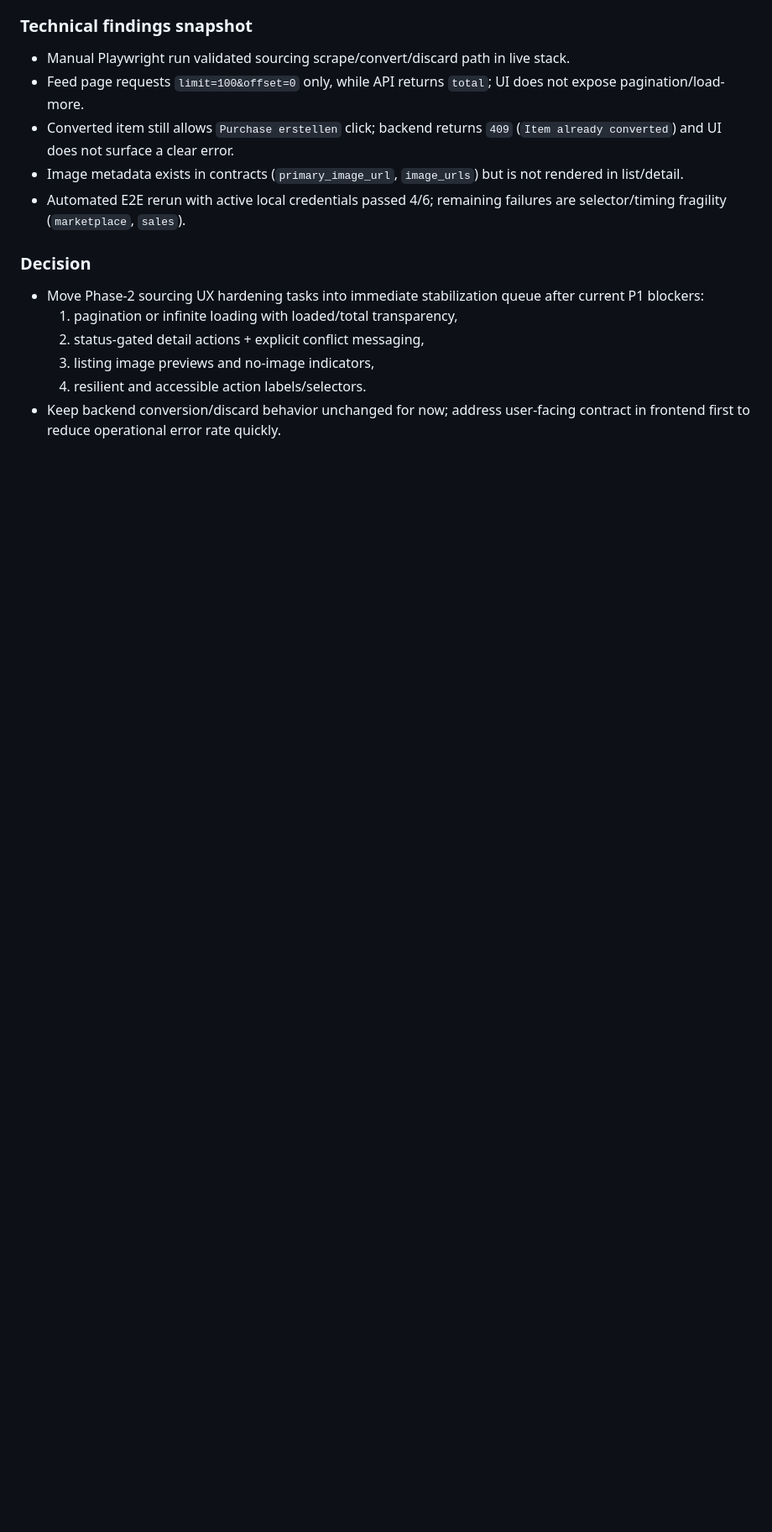
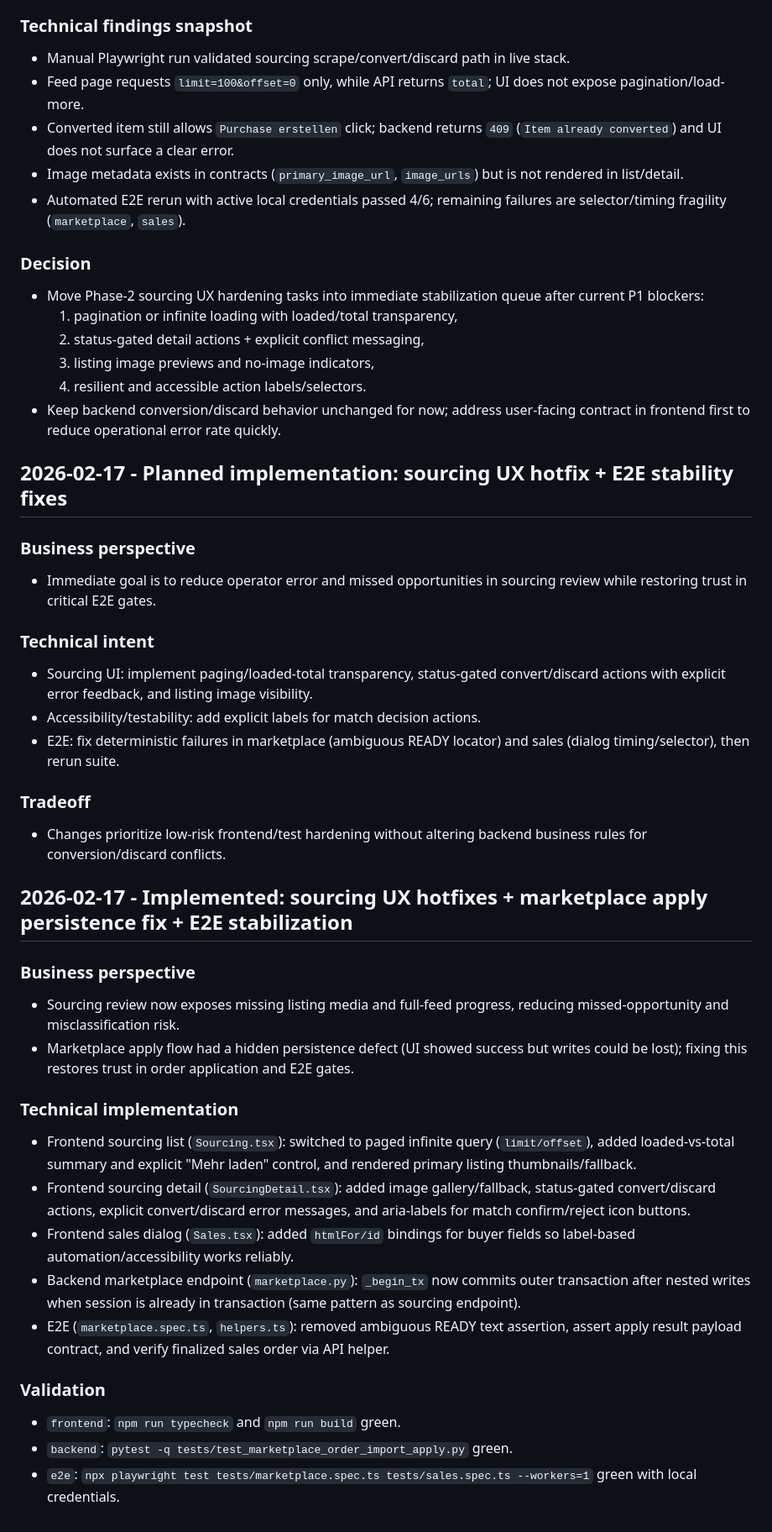
Before and after one commit to SebastianKater-Wegscheider/erp, a Markdown page: docs/history.md, the part around the change. Shown at 84% size. GitHub-like rendering; blank space fills up the shorter version.

Commit message:
chore(docs): log phase-2 hotfix implementation decisions

```diff
--- a/docs/history.md
+++ b/docs/history.md
@@ -746,3 +746,34 @@
   3. listing image previews and no-image indicators,
   4. resilient and accessible action labels/selectors.
 - Keep backend conversion/discard behavior unchanged for now; address user-facing contract in frontend first to reduce operational error rate quickly.
+
+## 2026-02-17 - Planned implementation: sourcing UX hotfix + E2E stability fixes
+
+### Business perspective
+- Immediate goal is to reduce operator error and missed opportunities in sourcing review while restoring trust in critical E2E gates.
+
+### Technical intent
+- Sourcing UI: implement paging/loaded-total transparency, status-gated convert/discard actions with explicit error feedback, and listing image visibility.
+- Accessibility/testability: add explicit labels for match decision actions.
+- E2E: fix deterministic failures in marketplace (ambiguous READY locator) and sales (dialog timing/selector), then rerun suite.
+
+### Tradeoff
+- Changes prioritize low-risk frontend/test hardening without altering backend business rules for conversion/discard conflicts.
+
+## 2026-02-17 - Implemented: sourcing UX hotfixes + marketplace apply persistence fix + E2E stabilization
+
+### Business perspective
+- Sourcing review now exposes missing listing media and full-feed progress, reducing missed-opportunity and misclassification risk.
+- Marketplace apply flow had a hidden persistence defect (UI showed success but writes could be lost); fixing this restores trust in order application and E2E gates.
+
+### Technical implementation
+- Frontend sourcing list (`Sourcing.tsx`): switched to paged infinite query (`limit/offset`), added loaded-vs-total summary and explicit "Mehr laden" control, and rendered primary listing thumbnails/fallback.
+- Frontend sourcing detail (`SourcingDetail.tsx`): added image gallery/fallback, status-gated convert/discard actions, explicit convert/discard error messages, and aria-labels for match confirm/reject icon buttons.
+- Frontend sales dialog (`Sales.tsx`): added `htmlFor/id` bindings for buyer fields so label-based automation/accessibility works reliably.
+- Backend marketplace endpoint (`marketplace.py`): `_begin_tx` now commits outer transaction after nested writes when session is already in transaction (same pattern as sourcing endpoint).
+- E2E (`marketplace.spec.ts`, `helpers.ts`): removed ambiguous READY text assertion, assert apply result payload contract, and verify finalized sales order via API helper.
+
+### Validation
+- `frontend`: `npm run typecheck` and `npm run build` green.
+- `backend`: `pytest -q tests/test_marketplace_order_import_apply.py` green.
+- `e2e`: `npx playwright test tests/marketplace.spec.ts tests/sales.spec.ts --workers=1` green with local credentials.
```
